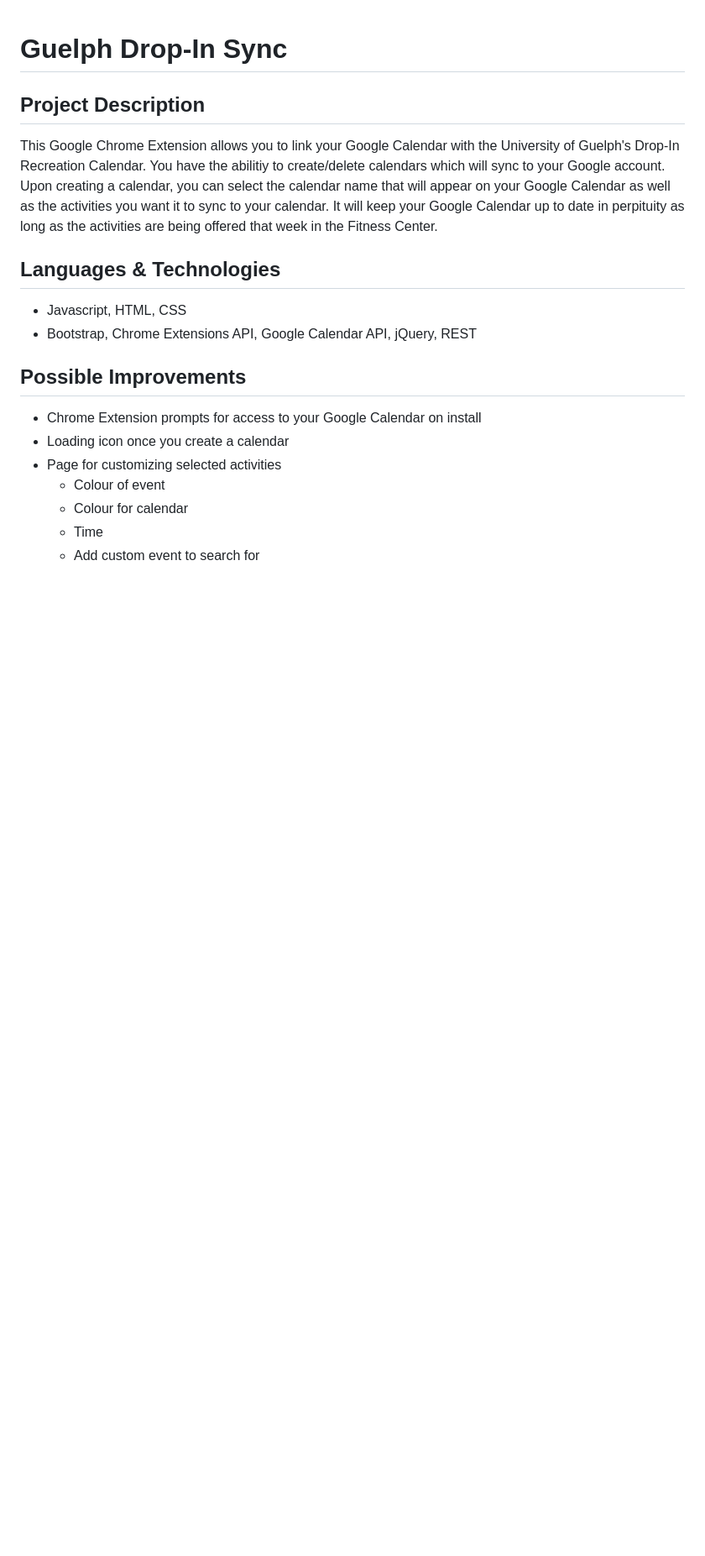
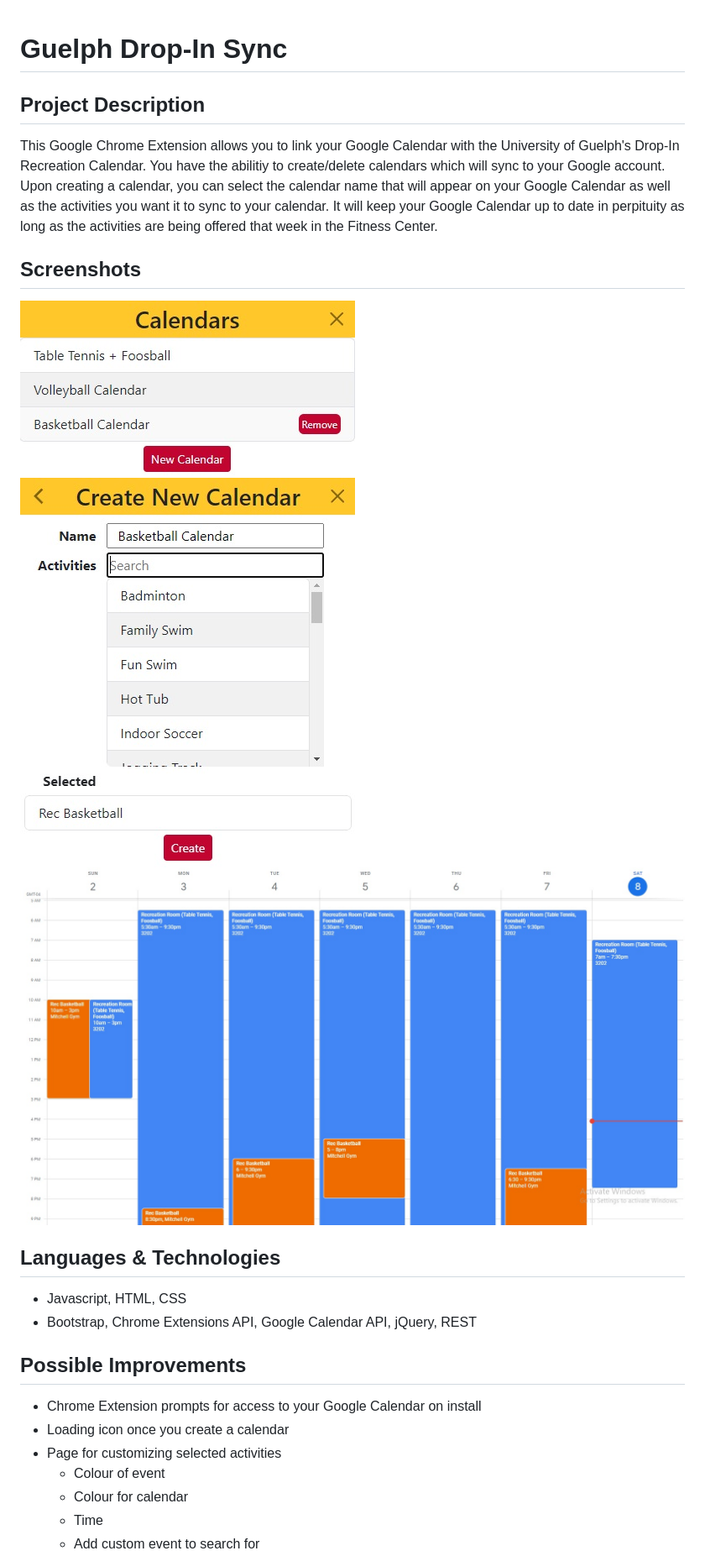
Before and after one commit to ericbuys/Guelph_Drop-In_Sync, a Markdown page: README.md, the part around the change. Shown: that part at 84% size. GitHub-like rendering; pictures changed too: screenshots/create_calendar.jpg (added), screenshots/google_calendar.jpg (added), screenshots/main_menu.jpg (added); blank space fills up the shorter version.

Commit message:
Added Screenshots and updated README

```diff
--- a/README.md
+++ b/README.md
@@ -2,6 +2,11 @@
 
 ## Project Description
 This Google Chrome Extension allows you to link your Google Calendar with the University of Guelph's Drop-In Recreation Calendar. You have the abilitiy to create/delete calendars which will sync to your Google account. Upon creating a calendar, you can select the calendar name that will appear on your Google Calendar as well as the activities you want it to sync to your calendar. It will keep your Google Calendar up to date in perpituity as long as the activities are being offered that week in the Fitness Center.
+
+## Screenshots
+![Main Menu](./screenshots/main_menu.jpg)
+![Create Calendar](./screenshots/create_calendar.jpg)
+![Google Calendar](./screenshots/google_calendar.jpg)
 
 ## Languages & Technologies
 - Javascript, HTML, CSS
```
